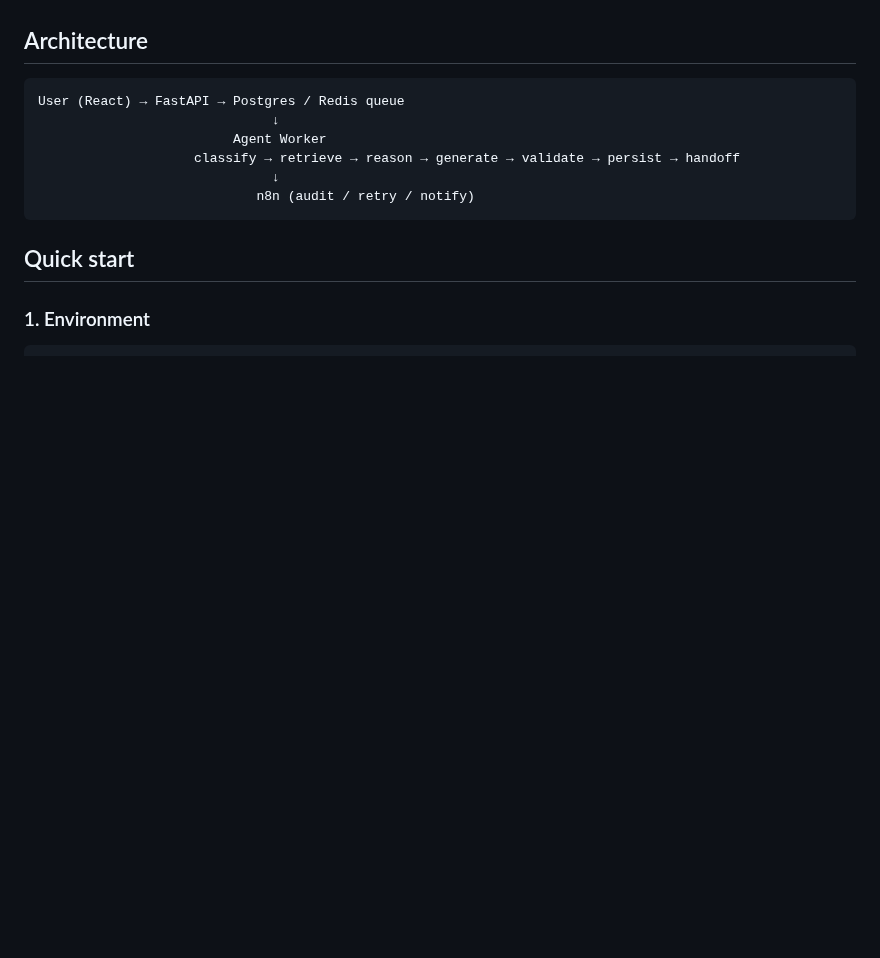
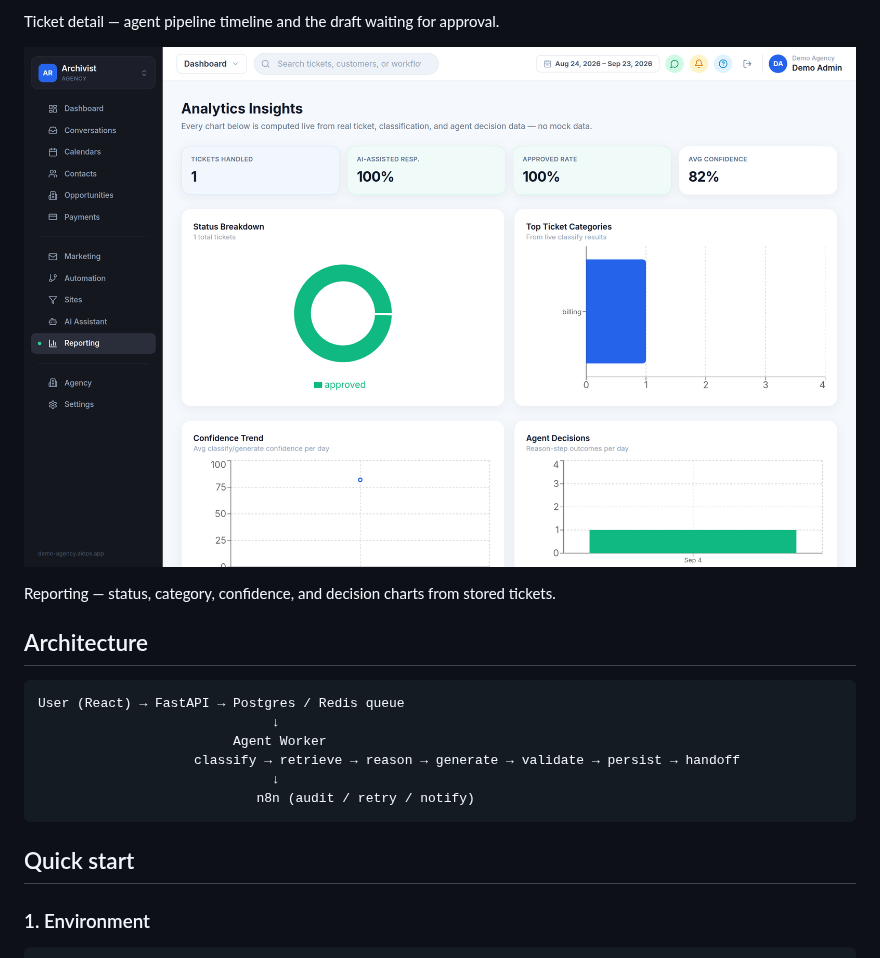
Before and after one commit to Tofuwuuu/AI-Ops-Assistant, a Markdown page: README.md, the part around one of its changes. Rendered like a GitHub page; pictures changed too: docs/screenshots/analytics.png (added); blank space fills up the shorter version.

```diff
--- a/README.md
+++ b/README.md
@@ -20,3 +33,8 @@ Screenshots are not committed yet. Put UI captures in [`docs/screenshots/`](docs
+Ticket detail — agent pipeline timeline and the draft waiting for approval.
+
+![Analytics charts computed from stored tickets](docs/screenshots/analytics.png)
+
+Reporting — status, category, confidence, and decision charts from stored tickets.
 
 ## Architecture
 
```
Also changed, not shown: other parts of README.md (+14 -1 lines), docs/screenshots/dashboard.png (added), docs/screenshots/inbox.png (added), docs/screenshots/ticket-detail.png (added), 1 other file.
